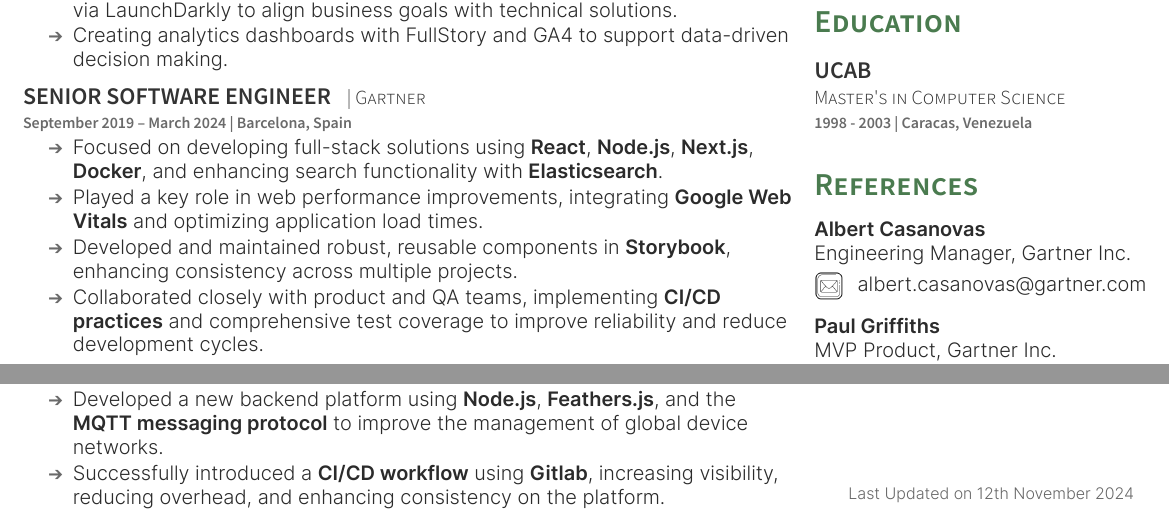
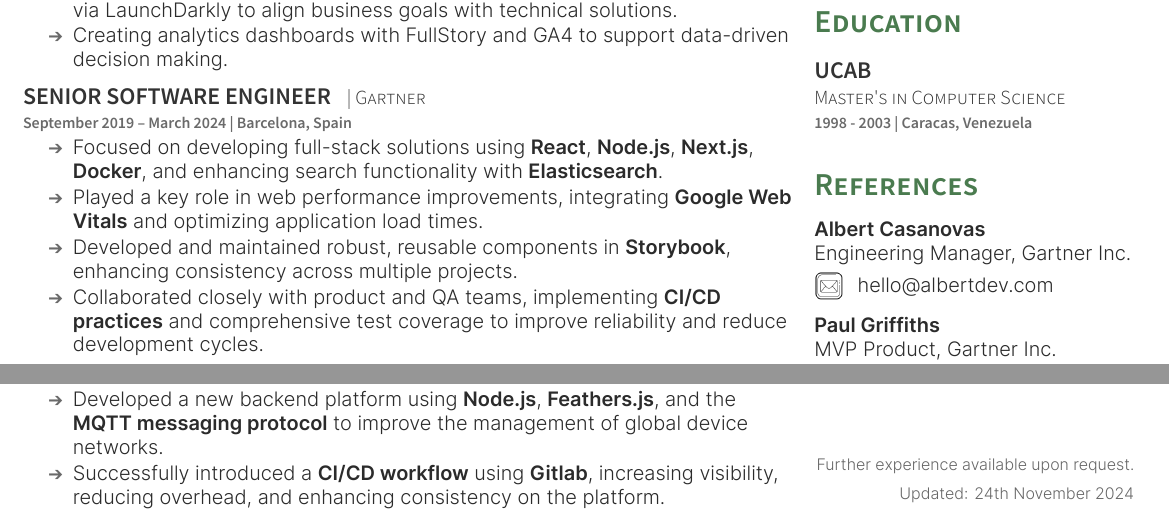
Before and after one commit to xcafebabe/resume-latex, a LaTeX document (main.tex, which reads main.cls): two parts of the page, joined at a grey line, cut so that both start at the same text. The pictures show the PDF file pdf/resume.pdf that the author committed with the source.

Commit message:
Refereal email update

```diff
--- a/main.cls
+++ b/main.cls
@@ -148,7 +148,15 @@
 \setsansfont[Scale=MatchLowercase,Mapping=tex-text, Path = \pathmainfont,UprightFeatures={SizeFeatures={Size=\mainfontsize}}
   ]{\mainsansfont}
 
-% Date command
+% Additionalinfo command
+\newcommand{\additionalinfo}{
+\begin{textblock}{60}(145,260)
+\raggedleft
+\color{date}\fontspec[Path = \pathmainfont]{\mainfont}\fontsize{8pt}{10pt}\selectfont
+Further experience available upon request.
+\end{textblock}}
+
+  % Date command
 \usepackage[absolute]{textpos}
 \usepackage[UKenglish]{isodate}
 \setlength{\TPHorizModule}{1mm}
@@ -156,7 +164,7 @@
 \newcommand{\lastupdated}{\begin{textblock}{60}(145,265)
 \raggedleft
 \color{date}\fontspec[Path = \pathmainfont]{\mainfont}\fontsize{8pt}{10pt}\selectfont
-Last Updated on \today
+Updated: \today
 \end{textblock}}
 
 % Name command
--- a/main.tex
+++ b/main.tex
@@ -190,7 +191,7 @@
 \href{https://www.linkedin.com/in/casanovasalbert/}{\textbf{Albert Casanovas} \\ Engineering Manager, Gartner Inc.}
 \begingroup
 \setbox0=\hbox{
-\includegraphics[scale=0.2,trim={1cm 1.2cm 1.2cm 0cm}]{images/icons/mail.png}\hspace{0.3cm} albert.casanovas@gartner.com
+\includegraphics[scale=0.2,trim={1cm 1.2cm 1.2cm 0cm}]{images/icons/mail.png}\hspace{0.3cm} hello@albertdev.com
 }
 \parbox{\wd0}{\box0}
 \endgroup
```
Also changed, not shown: pdf/resume.pdf, main.tex (1 more changed lines).
